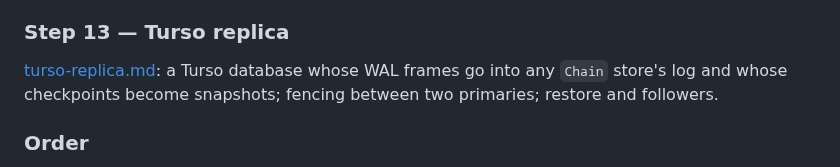
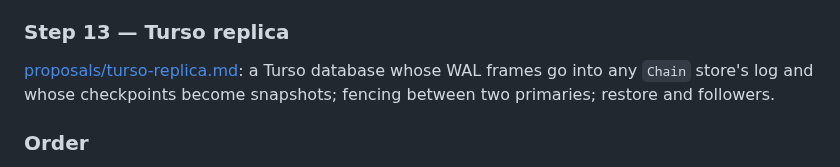
Before and after one commit to pigeonhole-project/pigeonhole, a Markdown page: docs/roadmap.md, the part around the change. Rendered like a GitHub page.

```diff
--- a/docs/roadmap.md
+++ b/docs/roadmap.md
@@ -314,7 +314,7 @@ over the S3 `Index` as a gateway: WebDAV (`dav-server-opendalfs`), then
 
 ### Step 13 — Turso replica
 
-[turso-replica.md](turso-replica.md): a Turso database whose WAL frames go
+[proposals/turso-replica.md](proposals/turso-replica.md): a Turso database whose WAL frames go
 into any `Chain` store's log and whose checkpoints become snapshots;
 fencing between two primaries; restore and followers.
 
```
Also changed, not shown: docs/proposals/turso-replica.md (renamed from docs/turso-replica.md, +9 -7 lines).
